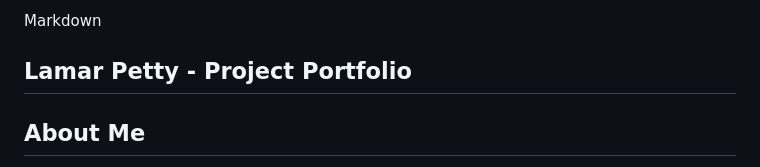
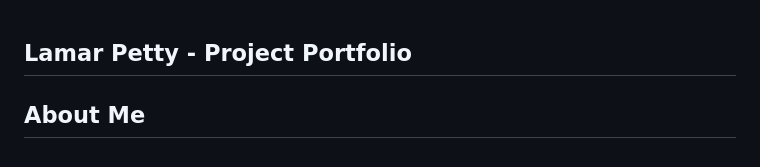
Before and after one commit to voyagerfan/Portfolio-Projects, a Markdown page: README.md, the part around the change. Rendered like a GitHub page.

```diff
--- a/README.md
+++ b/README.md
@@ -1,4 +1,3 @@
-Markdown
 ## Lamar Petty - Project Portfolio
 
 ## About Me
```
